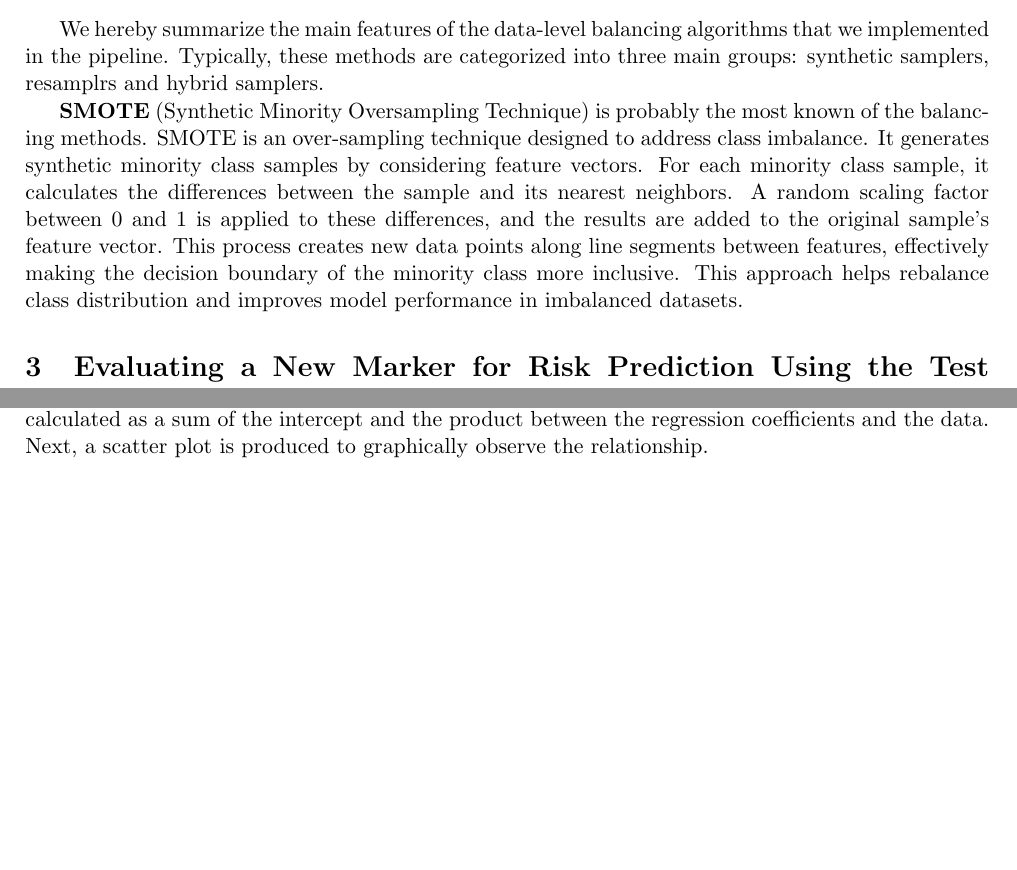
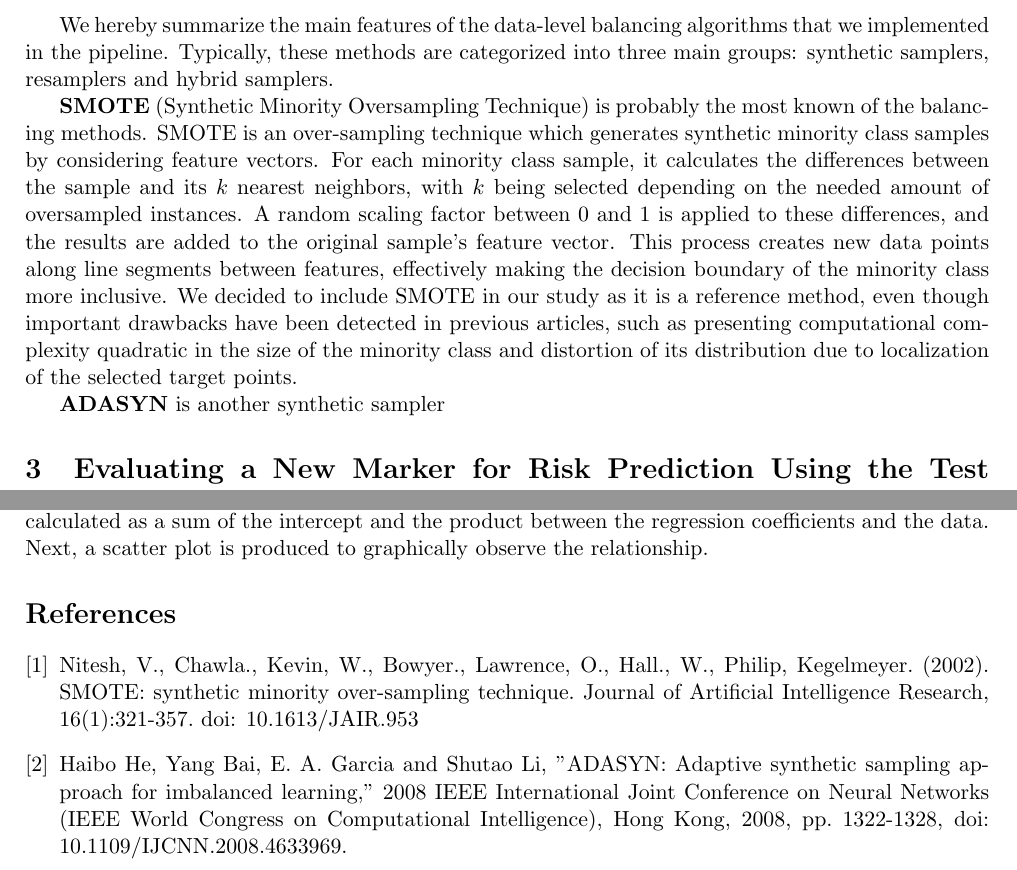
Before and after one commit to gnthr-solve/TP_ML_PL_report, a LaTeX document (Report.tex, which reads content/balancing.tex): two parts of pages 2 and 10 of 10, joined at a grey line, cut so that both start at the same text, the shorter picture padded with empty space. Compiled offline with pdfLaTeX.

```diff
--- a/Report.tex
+++ b/Report.tex
@@ -74,6 +74,13 @@
 
 
 
+\begin{thebibliography}{9}
+
+\bibitem{SMOTE}
+ Nitesh, V., Chawla., Kevin, W., Bowyer., Lawrence, O., Hall., W., Philip, Kegelmeyer. (2002). SMOTE: synthetic minority over-sampling technique. Journal of Artificial Intelligence Research, 16(1):321-357. doi: 10.1613/JAIR.953
 
 
+\bibitem{ADASYN}
+ Haibo He, Yang Bai, E. A. Garcia and Shutao Li, "ADASYN: Adaptive synthetic sampling approach for imbalanced learning," 2008 IEEE International Joint Conference on Neural Networks (IEEE World Congress on Computational Intelligence), Hong Kong, 2008, pp. 1322-1328, doi: 10.1109/IJCNN.2008.4633969.
+\end{thebibliography}
 \end{document}
--- a/content/balancing.tex
+++ b/content/balancing.tex
@@ -6,7 +6,9 @@
 \item It should support a correct class identification.
 \end{enumerate}
 
-We hereby summarize the main features of the data-level balancing algorithms that we implemented in the pipeline. Typically, these methods are categorized into three main groups: synthetic samplers, resamplrs and hybrid samplers.
+We hereby summarize the main features of the data-level balancing algorithms that we implemented in the pipeline. Typically, these methods are categorized into three main groups: synthetic samplers, resamplers and hybrid samplers.
 
 \textbf{SMOTE} (Synthetic Minority Oversampling Technique) is probably the most known of the balancing methods.
-SMOTE is an over-sampling technique designed to address class imbalance. It generates synthetic minority class samples by considering feature vectors. For each minority class sample, it calculates the differences between the sample and its nearest neighbors. A random scaling factor between 0 and 1 is applied to these differences, and the results are added to the original sample's feature vector. This process creates new data points along line segments between features, effectively making the decision boundary of the minority class more inclusive. This approach helps rebalance class distribution and improves model performance in imbalanced datasets.
+SMOTE is an over-sampling technique which generates synthetic minority class samples by considering feature vectors. For each minority class sample, it calculates the differences between the sample and its $k$ nearest neighbors, with $k$ being selected depending on the needed amount of oversampled instances. A random scaling factor between 0 and 1 is applied to these differences, and the results are added to the original sample's feature vector. This process creates new data points along line segments between features, effectively making the decision boundary of the minority class more inclusive. We decided to include SMOTE in our study as it is a reference method, even though important drawbacks have been detected in previous articles, such as presenting computational complexity quadratic in the size of the minority class and distortion of its distribution due to localization of the selected target points.
+
+\textbf{ADASYN} is another synthetic sampler
```
Also changed, not shown: Report.pdf.
